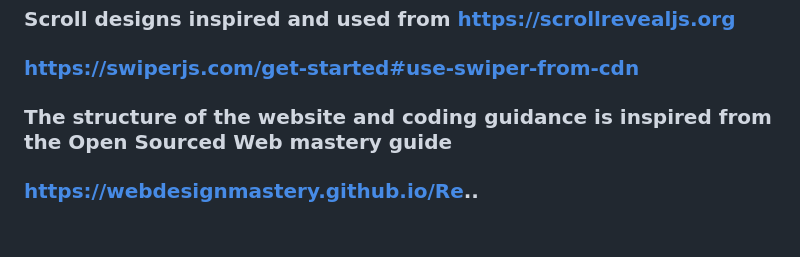
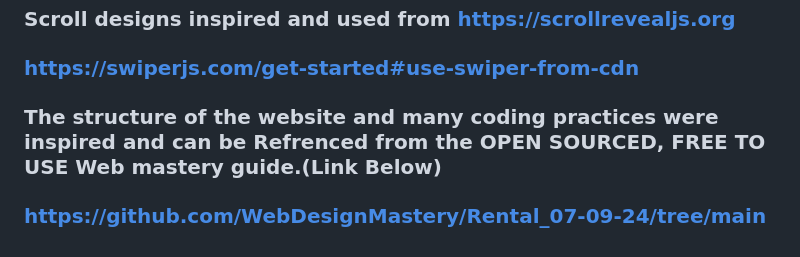
Before and after one commit to MichaelInoa/Rentalo-Auto-Rental, a Markdown page: README.md, the part around the change. GitHub-like rendering.

```diff
--- a/README.md
+++ b/README.md
@@ -112,5 +112,5 @@ Microsoft Egde
 ### Scroll designs inspired and used from https://scrollrevealjs.org
 ### https://swiperjs.com/get-started#use-swiper-from-cdn
 
-### The structure of the website and coding guidance is inspired from the Open Sourced Web mastery guide
-### https://webdesignmastery.github.io/Re..
+### The structure of the website and many coding practices were inspired and can be Refrenced from the OPEN SOURCED, FREE TO USE Web mastery guide.(Link Below)
+### https://github.com/WebDesignMastery/Rental_07-09-24/tree/main
```
